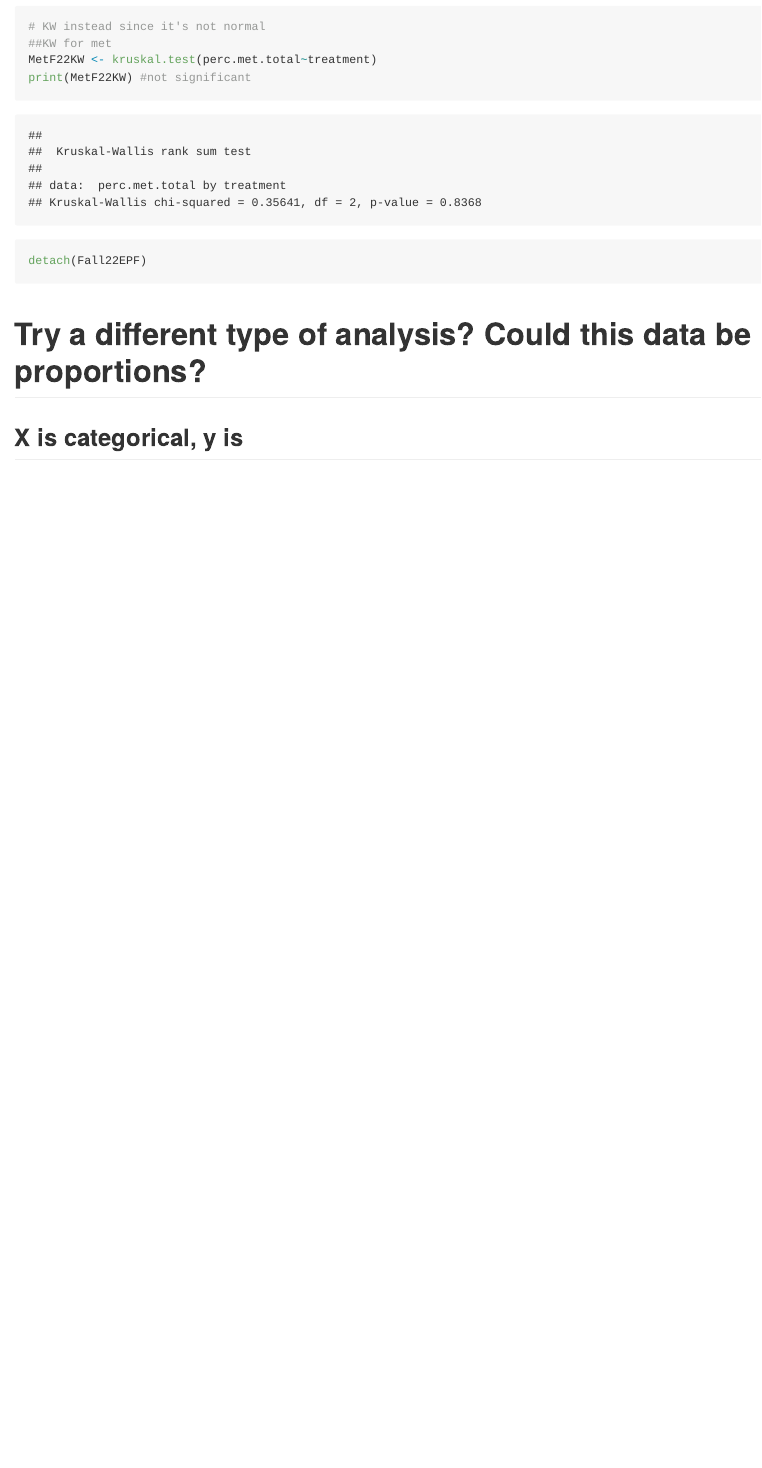
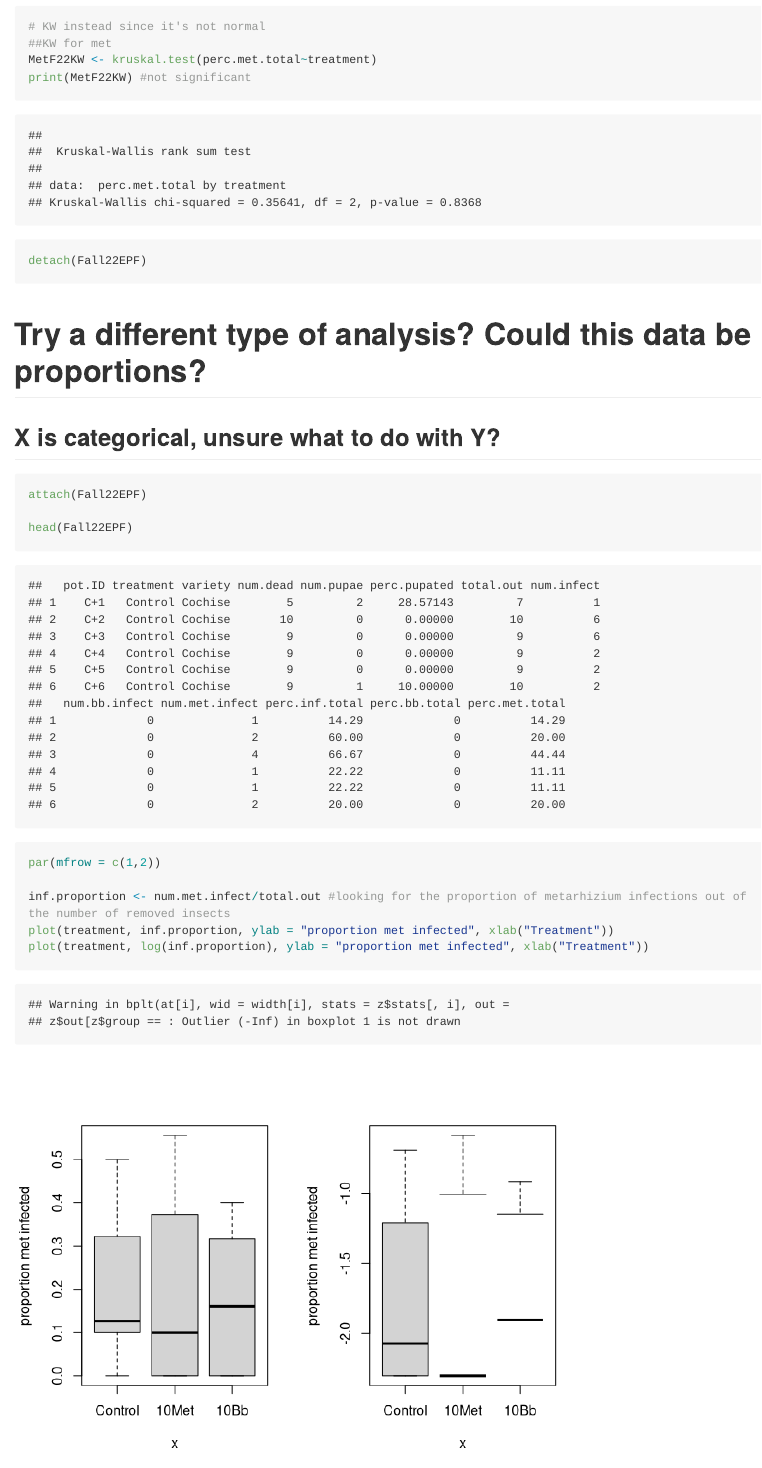
Before and after one commit to morganswoboda/FieldGalleria, an R Markdown document (Fall2022GalleriaField.Rmd): the page in a window 1100 px wide, from 6400 px down. Rendered offline with R 4.5, knitr and Pandoc, with nearby package versions; long lines of code are wrapped.

Commit message:
working on porportion models

````diff
--- a/Fall2022GalleriaField.Rmd
+++ b/Fall2022GalleriaField.Rmd
@@ -57,8 +57,16 @@ print(MetF22KW) #not significant
 
 detach(Fall22EPF)
 ```
+
 # Try a different type of analysis? Could this data be proportions?
-## X is categorical, y is
+## X is categorical, unsure what to do with Y?
 ```{r}
+attach(Fall22EPF)
 
+head(Fall22EPF)
+par(mfrow = c(1,2))
+
+inf.proportion <- num.met.infect/total.out #looking for the proportion of metarhizium infections out of the number of removed insects
+plot(treatment, inf.proportion, ylab = "proportion met infected", xlab("Treatment"))
+plot(treatment, log(inf.proportion), ylab = "proportion met infected", xlab("Treatment"))
 ```
````
